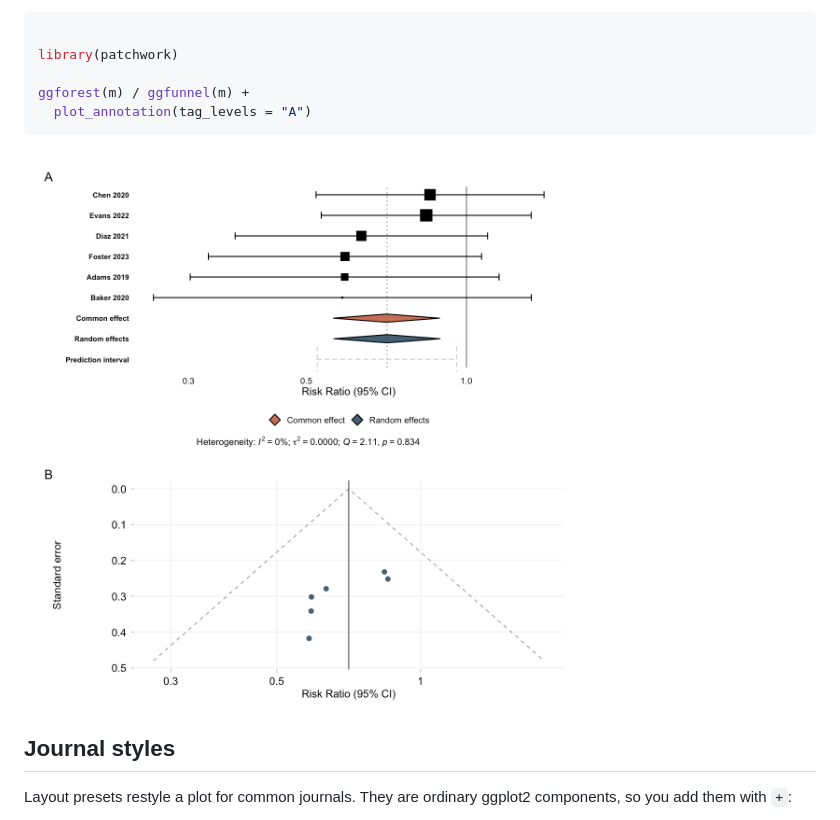
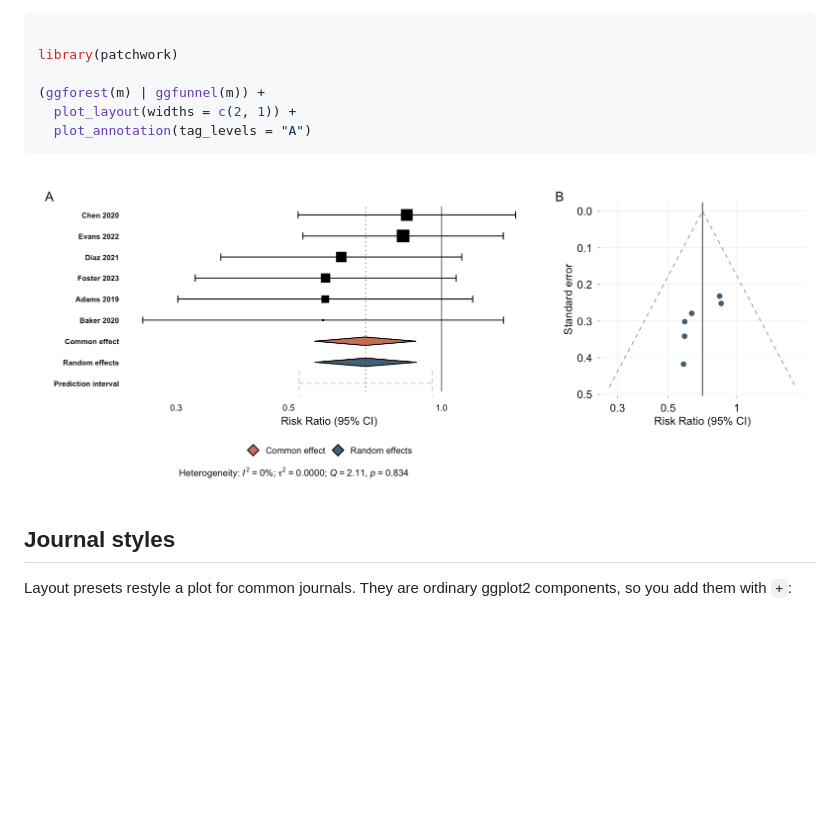
Before and after one commit to drhrf/ggmeta, a Markdown page: index.md, the part around the change. Drawn GitHub-style; pictures changed too: reference/figures/README-patchwork-1.png; blank space fills up the shorter version.

````diff
--- a/index.md
+++ b/index.md
@@ -94,7 +94,8 @@ awkward with `meta`’s base-graphics output:
 
 library(patchwork)
 
-ggforest(m) / ggfunnel(m) +
+(ggforest(m) | ggfunnel(m)) +
+  plot_layout(widths = c(2, 1)) +
   plot_annotation(tag_levels = "A")
 ```
 
````
Also changed, not shown: news/index.md (+4 -2 lines), reference/ggfunnel.md (+3 -2 lines), reference/ggfunnel-1.png, 6 other files.
